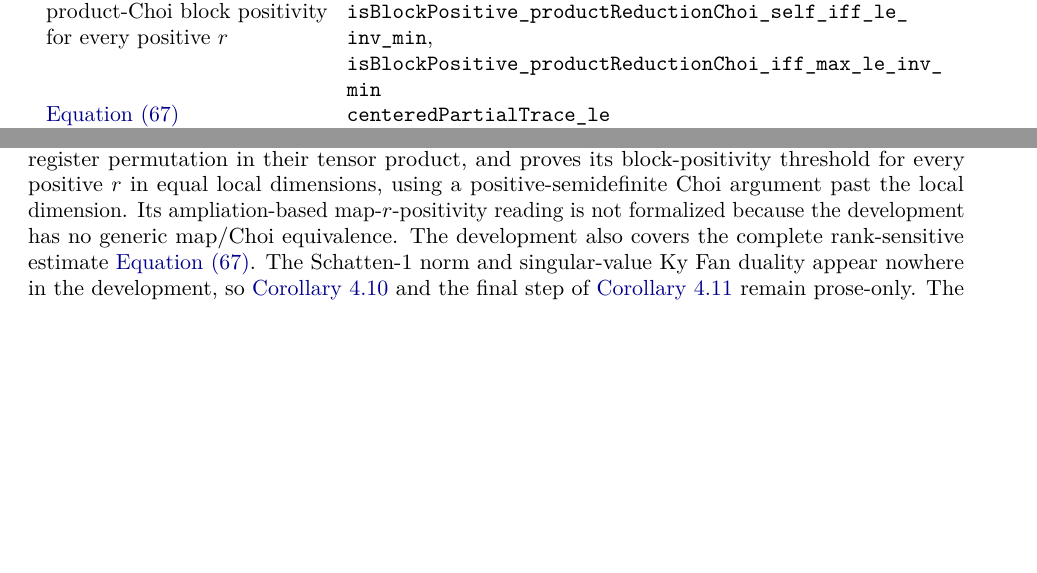
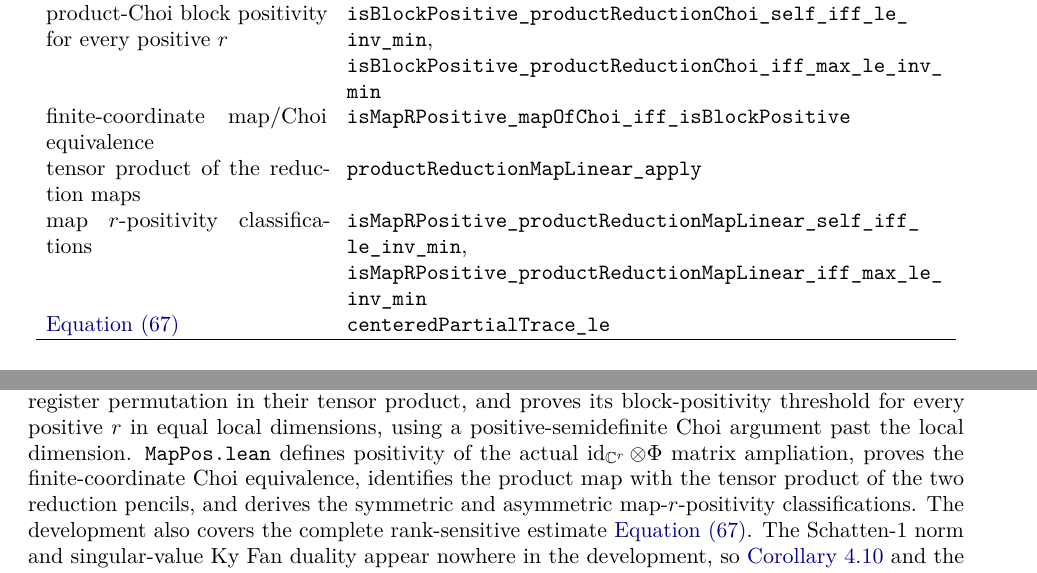
Before and after one commit to elazarg/rank-r, a LaTeX paper (paper/rank-r.tex): two parts of pages 27 and 28 of 33, joined at a grey line, cut so that both start at the same text, the shorter picture padded with empty space. Compiled offline with pdfLaTeX.

Commit message:
Formalize the map Choi positivity bridge

```diff
--- a/paper/rank-r.tex
+++ b/paper/rank-r.tex
@@ -2748,6 +2749,16 @@ product-Choi block positivity for every positive $r$
       self\_\allowbreak iff\_\allowbreak le\_\allowbreak inv\_\allowbreak min},\\
   & \texttt{isBlockPositive\_\allowbreak productReductionChoi\_\allowbreak
       iff\_\allowbreak max\_\allowbreak le\_\allowbreak inv\_\allowbreak min}\\
+finite-coordinate map/Choi equivalence
+  & \texttt{isMapRPositive\_\allowbreak mapOfChoi\_\allowbreak
+      iff\_\allowbreak isBlockPositive}\\
+tensor product of the reduction maps
+  & \texttt{productReductionMapLinear\_\allowbreak apply}\\
+map $r$-positivity classifications
+  & \texttt{isMapRPositive\_\allowbreak productReductionMapLinear\_\allowbreak
+      self\_\allowbreak iff\_\allowbreak le\_\allowbreak inv\_\allowbreak min},\\
+  & \texttt{isMapRPositive\_\allowbreak productReductionMapLinear\_\allowbreak
+      iff\_\allowbreak max\_\allowbreak le\_\allowbreak inv\_\allowbreak min}\\
 \cref{eq:kronecker-main-use}
   & \texttt{centeredPartialTrace\_le}\\
 \end{longtable}
@@ -2818,9 +2829,12 @@ coordinate Choi quadratic identities.  It identifies the reduction maps'
 Choi matrices, performs the output/input register permutation in their tensor
 product, and proves its block-positivity threshold for every positive $r$ in
 equal local dimensions, using a positive-semidefinite Choi argument past the
-local dimension.  Its ampliation-based map-$r$-positivity reading is not
-formalized because the development has no generic map/Choi equivalence.  The
-development also covers the complete rank-sensitive estimate
+local dimension.  \texttt{MapPos.lean} defines positivity of the actual
+$\operatorname{id}_{\mathbb C^r}\otimes\Phi$ matrix ampliation, proves the
+finite-coordinate Choi equivalence, identifies the product map with the tensor
+product of the two reduction pencils, and derives the symmetric and asymmetric
+map-$r$-positivity classifications.  The development also covers the complete
+rank-sensitive estimate
 \cref{eq:kronecker-main-use}.  The Schatten-$1$ norm and singular-value Ky Fan
 duality appear nowhere in the development, so
 \cref{cor:two-copy-trace-distance} and the final step of
```
Also changed, not shown: FORMALIZATION.md (+4 -3 lines), README.md, paper/rank-r.pdf, paper/rank-r.tex (9 more changed lines), 4 other files.
